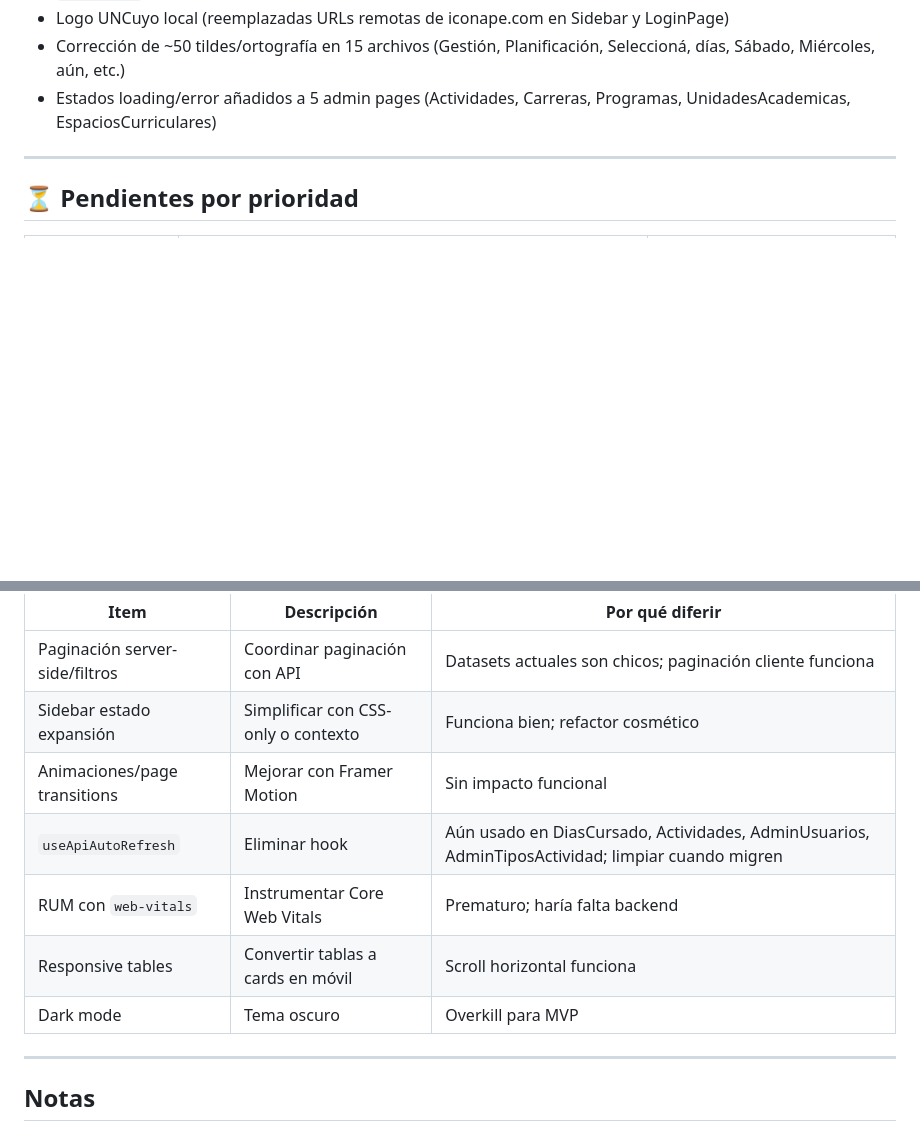
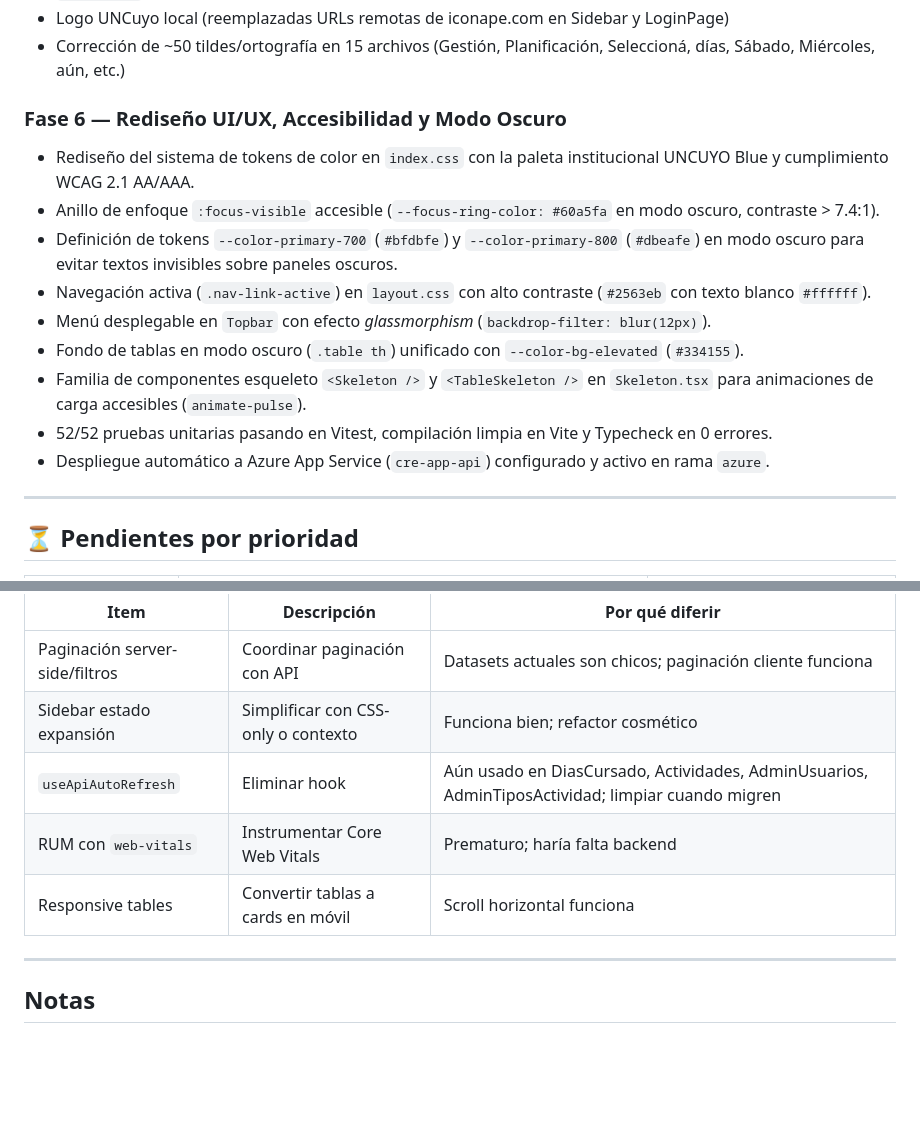
Before and after one commit to juanm4morales/cre-app, a Markdown page: docs/pendientes.md, 2 parts joined by grey strips. GitHub-like rendering; blank space fills up the shorter version.

Commit message:
docs: actualizar pendientes.md con el rediseño UI/UX y accesibilidad completado

```diff
--- a/docs/pendientes.md
+++ b/docs/pendientes.md
@@ -62,7 +62,16 @@
 - `.gitignore` actualizado (node_modules, .tmp, .venv, .opencode, etc.)
 - Logo UNCuyo local (reemplazadas URLs remotas de iconape.com en Sidebar y LoginPage)
 - Corrección de ~50 tildes/ortografía en 15 archivos (Gestión, Planificación, Seleccioná, días, Sábado, Miércoles, aún, etc.)
-- Estados loading/error añadidos a 5 admin pages (Actividades, Carreras, Programas, UnidadesAcademicas, EspaciosCurriculares)
+### Fase 6 — Rediseño UI/UX, Accesibilidad y Modo Oscuro
+- Rediseño del sistema de tokens de color en `index.css` con la paleta institucional UNCUYO Blue y cumplimiento WCAG 2.1 AA/AAA.
+- Anillo de enfoque `:focus-visible` accesible (`--focus-ring-color: #60a5fa` en modo oscuro, contraste > 7.4:1).
+- Definición de tokens `--color-primary-700` (`#bfdbfe`) y `--color-primary-800` (`#dbeafe`) en modo oscuro para evitar textos invisibles sobre paneles oscuros.
+- Navegación activa (`.nav-link-active`) en `layout.css` con alto contraste (`#2563eb` con texto blanco `#ffffff`).
+- Menú desplegable en `Topbar` con efecto *glassmorphism* (`backdrop-filter: blur(12px)`).
+- Fondo de tablas en modo oscuro (`.table th`) unificado con `--color-bg-elevated` (`#334155`).
+- Familia de componentes esqueleto `<Skeleton />` y `<TableSkeleton />` en `Skeleton.tsx` para animaciones de carga accesibles (`animate-pulse`).
+- 52/52 pruebas unitarias pasando en Vitest, compilación limpia en Vite y Typecheck en 0 errores.
+- Despliegue automático a Azure App Service (`cre-app-api`) configurado y activo en rama `azure`.
 
 ---
 
@@ -76,11 +85,9 @@
 |---|---|---|
 | Paginación server-side/filtros | Coordinar paginación con API | Datasets actuales son chicos; paginación cliente funciona |
 | Sidebar estado expansión | Simplificar con CSS-only o contexto | Funciona bien; refactor cosmético |
-| Animaciones/page transitions | Mejorar con Framer Motion | Sin impacto funcional |
 | `useApiAutoRefresh` | Eliminar hook | Aún usado en DiasCursado, Actividades, AdminUsuarios, AdminTiposActividad; limpiar cuando migren |
 | RUM con `web-vitals` | Instrumentar Core Web Vitals | Prematuro; haría falta backend |
 | Responsive tables | Convertir tablas a cards en móvil | Scroll horizontal funciona |
-| Dark mode | Tema oscuro | Overkill para MVP |
 
 ---
 
```
